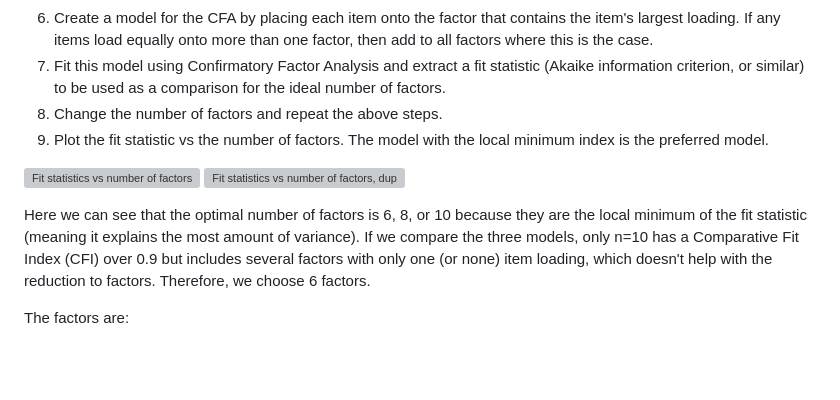
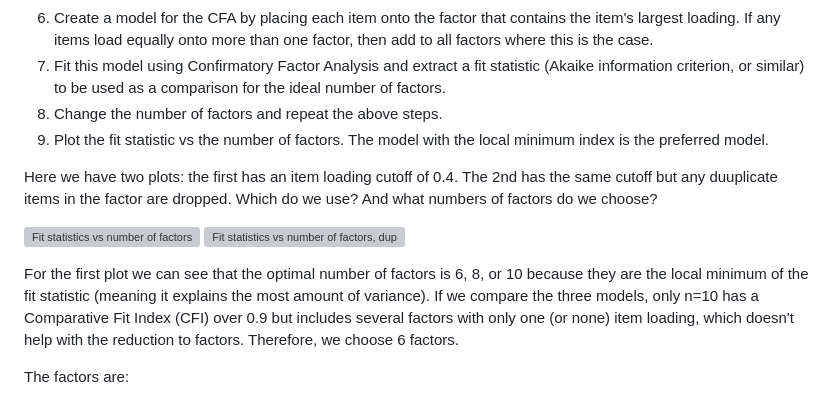
Before and after one commit to Pontigre/PER_analysis, a Markdown page: README.md, the part around the change. Drawn GitHub-style; blank space fills up the shorter version; grey boxes are pictures that could not be loaded.

```diff
--- a/README.md
+++ b/README.md
@@ -68,10 +68,13 @@ We can see that there is an ambiguous result as to the number of factors assumin
 8. Change the number of factors and repeat the above steps.
 9. Plot the fit statistic vs the number of factors. The model with the local minimum index is the preferred model.
 
+Here we have two plots: the first has an item loading cutoff of 0.4. The 2nd has the same cutoff but any duuplicate items in the factor are dropped.
+Which do we use? And what numbers of factors do we choose?
+
 ![Fit statistics vs number of factors](ExportedFiles/fit_stats_0.4.png)
 ![Fit statistics vs number of factors, duplicates dropped](ExportedFiles/fit_stats_0.4dropped.png)
 
-Here we can see that the optimal number of factors is 6, 8, or 10 because they are the local minimum of the fit statistic (meaning it explains the most amount of variance). If we compare the three models, only n=10 has a Comparative Fit Index (CFI) over 0.9 but includes several factors with only one (or none) item loading, which doesn't help with the reduction to factors. Therefore, we choose 6 factors.
+For the first plot we can see that the optimal number of factors is 6, 8, or 10 because they are the local minimum of the fit statistic (meaning it explains the most amount of variance). If we compare the three models, only n=10 has a Comparative Fit Index (CFI) over 0.9 but includes several factors with only one (or none) item loading, which doesn't help with the reduction to factors. Therefore, we choose 6 factors.
 
 The factors are:
 1. 'When I work in a group, I end up doing most of the work.', 'The work takes more time to complete when I work with other students.', 'The workload is usually less when I work with other students.', 'I do not think a group grade is fair.', 'I feel working in groups is a waste of time.', 'When I work with other students the work is divided equally.’
```
